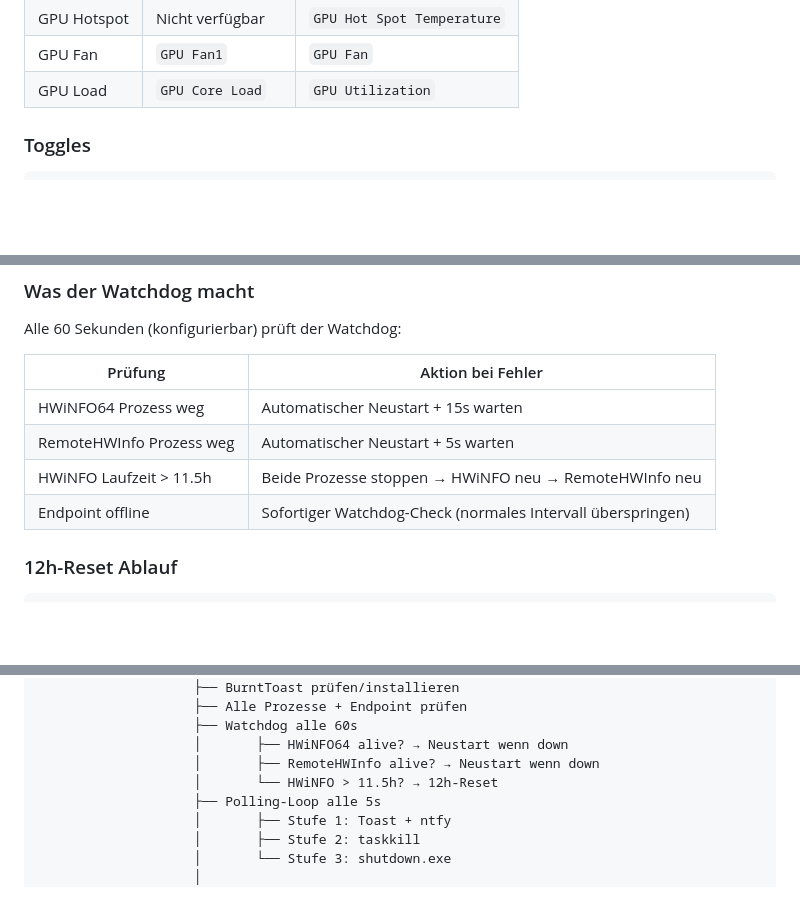
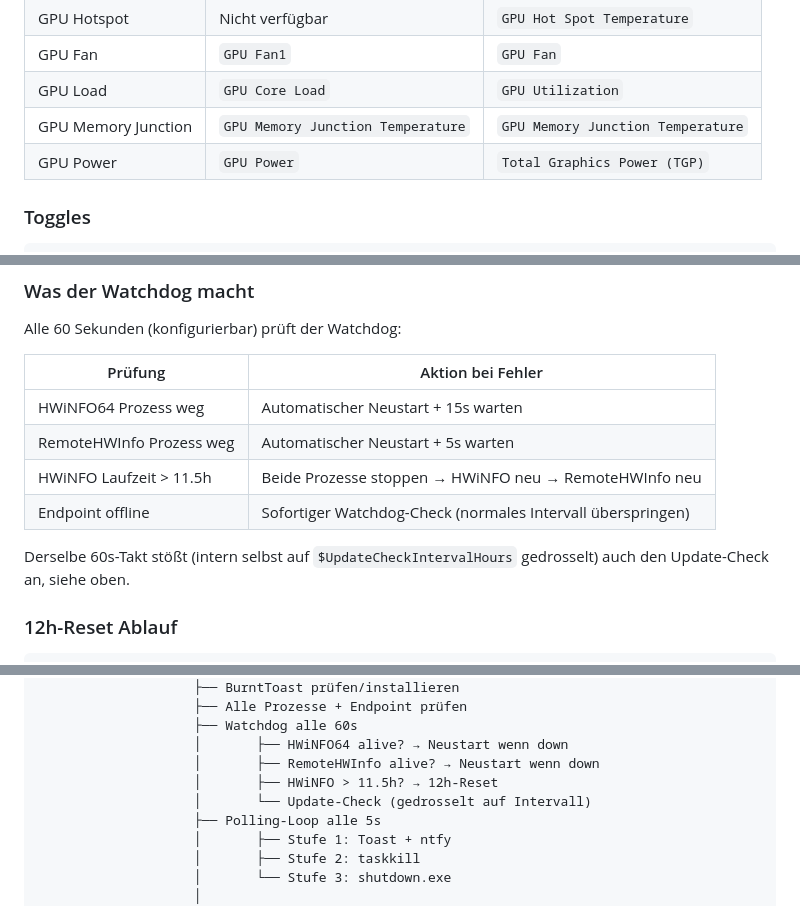
Before and after one commit to pol4rfuchs/Thermalguard-hwinfo64, a Markdown page: README.md, 3 parts joined by grey strips. Rendered like a GitHub page; blank space fills up the shorter version.

````diff
--- a/README.md
+++ b/README.md
@@ -107,6 +108,8 @@ Die Profile setzen automatisch die richtigen Sensor-Labels:
 | GPU Hotspot | Nicht verfügbar | `GPU Hot Spot Temperature` |
 | GPU Fan | `GPU Fan1` | `GPU Fan` |
 | GPU Load | `GPU Core Load` | `GPU Utilization` |
+| GPU Memory Junction | `GPU Memory Junction Temperature` | `GPU Memory Junction Temperature` |
+| GPU Power | `GPU Power` | `Total Graphics Power (TGP)` |
 
 ### Toggles
 
@@ -402,6 +420,8 @@ Alle 60 Sekunden (konfigurierbar) prüft der Watchdog:
 | HWiNFO Laufzeit > 11.5h | Beide Prozesse stoppen → HWiNFO neu → RemoteHWInfo neu |
 | Endpoint offline | Sofortiger Watchdog-Check (normales Intervall überspringen) |
 
+Derselbe 60s-Takt stößt (intern selbst auf `$UpdateCheckIntervalHours` gedrosselt) auch den Update-Check an, siehe oben.
+
 ### 12h-Reset Ablauf
 
 ```text
@@ -528,7 +548,8 @@ Start-HWiNFO-Remote.vbs (shell:startup)
                     ├── Watchdog alle 60s
                     │       ├── HWiNFO64 alive? → Neustart wenn down
                     │       ├── RemoteHWInfo alive? → Neustart wenn down
-                    │       └── HWiNFO > 11.5h? → 12h-Reset
+                    │       ├── HWiNFO > 11.5h? → 12h-Reset
+                    │       └── Update-Check (gedrosselt auf Intervall)
                     ├── Polling-Loop alle 5s
                     │       ├── Stufe 1: Toast + ntfy
                     │       ├── Stufe 2: taskkill
````
Also changed, not shown: other parts of README.md (+30 -10 lines), README.en.md (+39 -13 lines).
